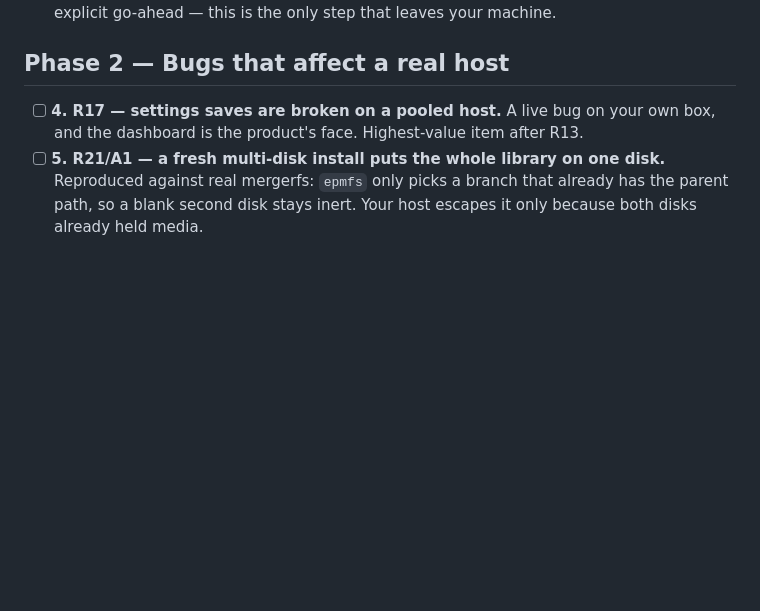
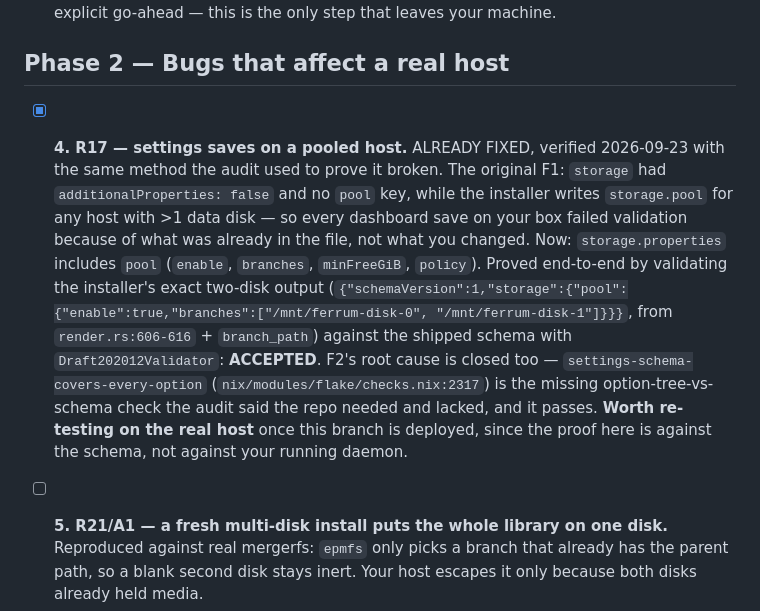
Before and after one commit to syms-dev/ferrum, a Markdown page: docs/ROAD-TO-PUBLIC.md, the part around the change. Drawn GitHub-style; blank space fills up the shorter version.

Commit message:
docs: tick item 4, the pooled-host settings defect is already closed
The settings audit proved F1 by running the shipped schema against a
real JSON Schema validator and watching a pooled host's settings.json
be rejected for a key the installer itself had written. Confirming the
fix deserved the same standard rather than a reading of the diff, so
the installer's exact two-disk output was validated against the current
schema with the same validator: accepted.

What closed it was not a targeted patch. The storage block gained a
pool key with enable, branches, minFreeGiB and policy as a side effect
of the security work constraining branches, which means the defect
would have stayed closed only by luck if the root cause had not also
been addressed.

It was. F2 named the real problem: the option tree and the settings
schema are two lists that must agree, and it was the one such pairing
in this repo with no mechanical check, while three others already had
one. settings-schema-covers-every-option now exists and passes, so the
next option added without a schema entry fails the build rather than
surfacing as a dashboard that silently cannot save.

Still to confirm against the running daemon on the real host once this
branch is deployed. The proof here is against the schema, and a schema
that accepts a document is not yet a daemon that writes one.

```diff
--- a/docs/ROAD-TO-PUBLIC.md
+++ b/docs/ROAD-TO-PUBLIC.md
@@ -46,8 +46,22 @@ Last updated at HEAD `288f2b3`, branch `grounding-and-install-path`. Nothing pus
 
 ## Phase 2 — Bugs that affect a real host
 
-- [ ] **4. R17 — settings saves are broken on a pooled host.** A live bug on your own box, and the
-      dashboard is the product's face. Highest-value item after R13.
+- [x] **4. R17 — settings saves on a pooled host.** ALREADY FIXED, verified 2026-09-23 with the
+      same method the audit used to prove it broken. The original F1: `storage` had
+      `additionalProperties: false` and no `pool` key, while the installer writes `storage.pool`
+      for any host with >1 data disk — so every dashboard save on your box failed validation
+      because of what was already in the file, not what you changed.
+      Now: `storage.properties` includes `pool` (`enable`, `branches`, `minFreeGiB`, `policy`).
+      Proved end-to-end by validating the installer's exact two-disk output
+      (`{"schemaVersion":1,"storage":{"pool":{"enable":true,"branches":["/mnt/ferrum-disk-0",
+      "/mnt/ferrum-disk-1"]}}}`, from `render.rs:606-616` + `branch_path`) against the shipped
+      schema with `Draft202012Validator`: **ACCEPTED**.
+      F2's root cause is closed too — `settings-schema-covers-every-option`
+      (`nix/modules/flake/checks.nix:2317`) is the missing option-tree-vs-schema check the audit
+      said the repo needed and lacked, and it passes. **Worth re-testing on the real host** once
+      this branch is deployed, since the proof here is against the schema, not against your
+      running daemon.
+
 - [ ] **5. R21/A1 — a fresh multi-disk install puts the whole library on one disk.** Reproduced
       against real mergerfs: `epmfs` only picks a branch that already has the parent path, so a
       blank second disk stays inert. Your host escapes it only because both disks already held
```
